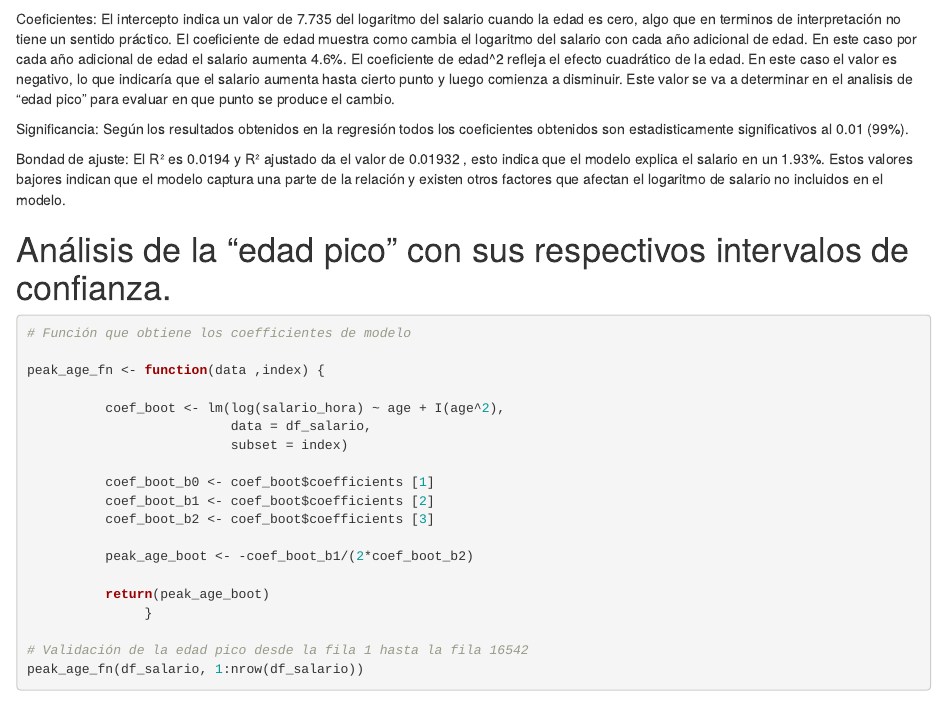
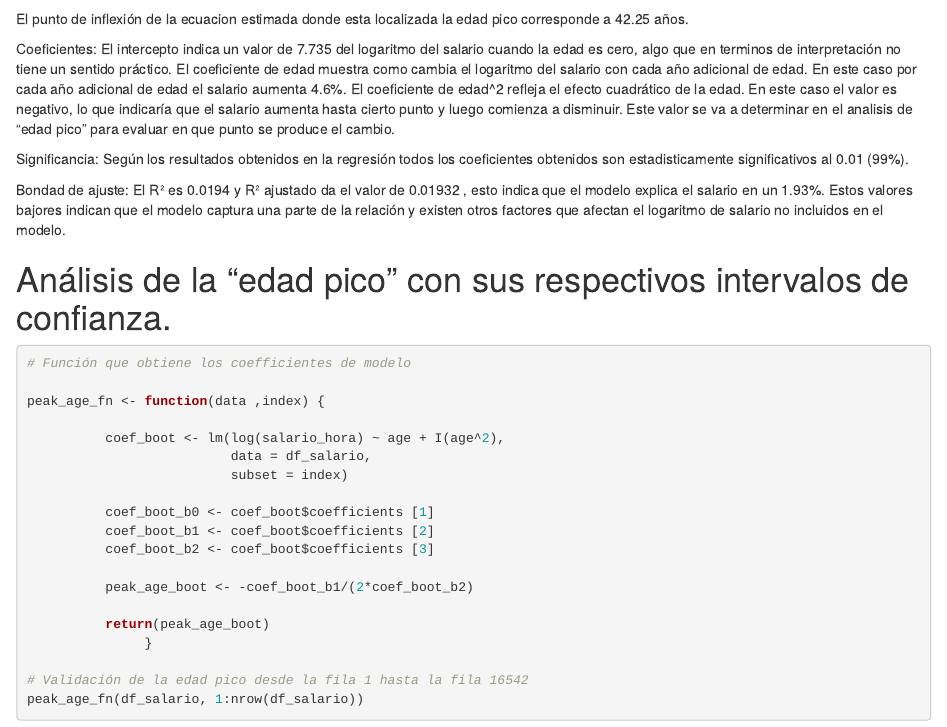
Before and after one commit to GeorgeWton1986/T1_BDML, an R Markdown document (02_Script/Taller1.Rmd): the page in a window 1100 px wide, from 11020 px down. Rendered offline with R 4.5, knitr and Pandoc, with nearby package versions; some code elsewhere in the file could not run offline.

Commit message:
Update Taller1.Rmd
Cambio menor

````diff
--- a/02_Script/Taller1.Rmd
+++ b/02_Script/Taller1.Rmd
@@ -370,6 +374,7 @@ peak_age <- -b1/(2*b2)
 peak_age
 
 ```
+El punto de inflexión de la ecuacion estimada donde esta localizada la edad pico corresponde a 42.25 años.
 
 Coeficientes: El intercepto indica un valor de 7.735 del logaritmo del salario cuando la edad es cero, algo que en terminos de interpretación no tiene un sentido práctico. El coeficiente de edad muestra como cambia el logaritmo del salario con cada año adicional de edad. En este caso por cada año adicional de edad el salario aumenta 4.6%. El coeficiente de edad\^2 refleja el efecto cuadrático de la edad. En este caso el valor es negativo, lo que indicaría que el salario aumenta hasta cierto punto y luego comienza a disminuir. Este valor se va a determinar en el analisis de "edad pico" para evaluar en que punto se produce el cambio.
 
````
Also changed, not shown: 02_Script/Taller1.Rmd (4 more changed lines).
